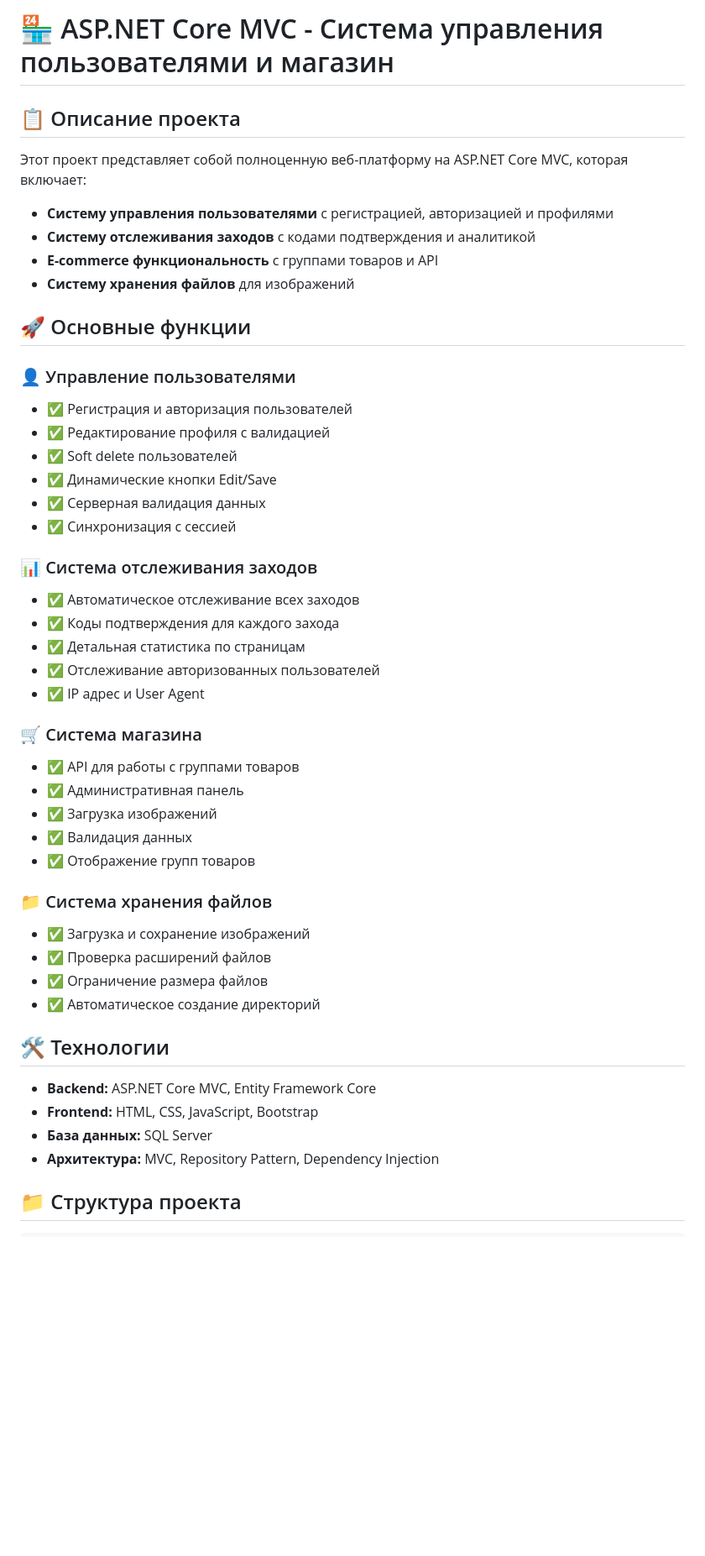
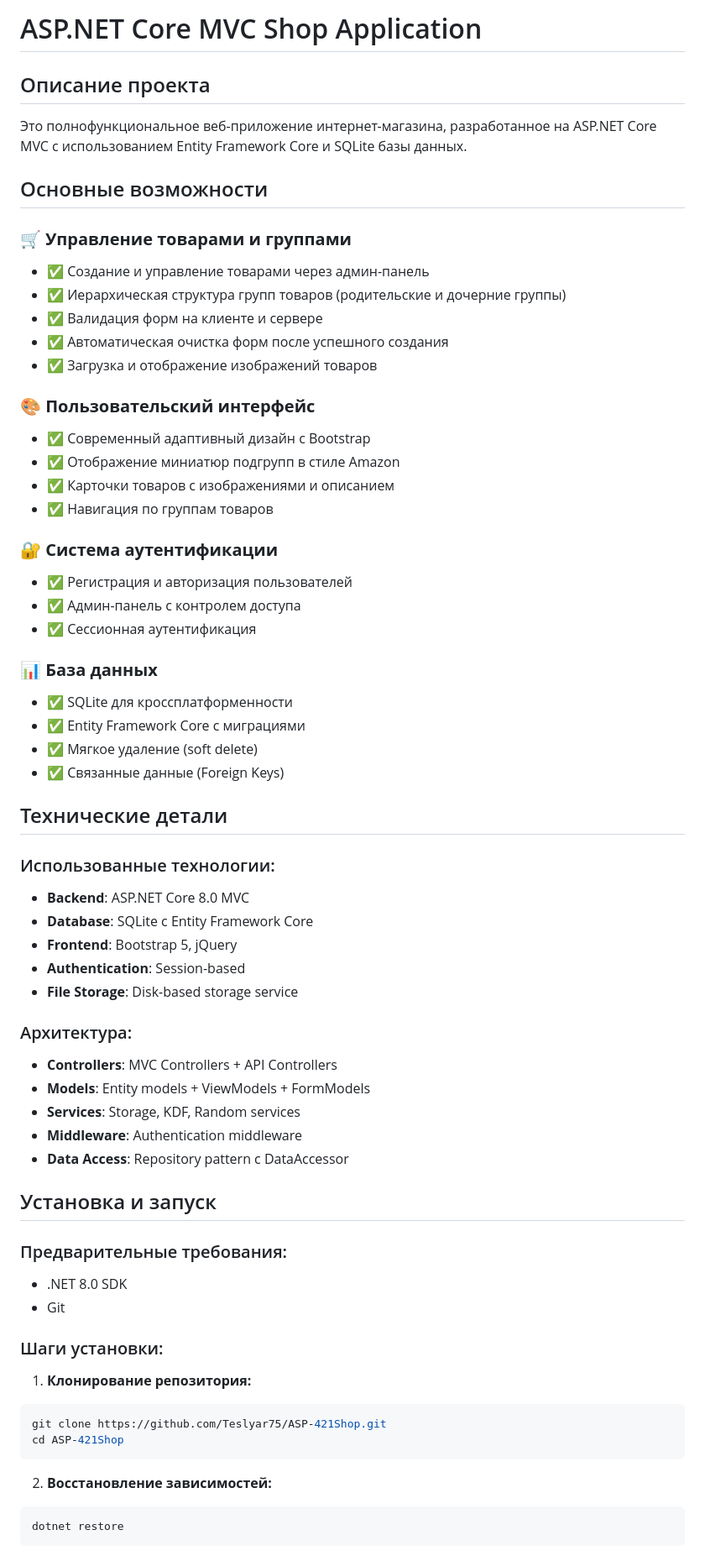
Before and after one commit to Teslyar75/HomeWork_25.10.2025, a Markdown page: README.md, the part around one of its changes. Shown at 84% size. Rendered like a GitHub page; blank space fills up the shorter version.

Commit message:
Add comprehensive README with project description and setup instructions

````diff
--- a/README.md
+++ b/README.md
@@ -1,49 +1,67 @@
-# 🏪 ASP.NET Core MVC - Система управления пользователями и магазин
+# ASP.NET Core MVC Shop Application
 
-## 📋 Описание проекта
+## Описание проекта
 
-Этот проект представляет собой полноценную веб-платформу на ASP.NET Core MVC, которая включает:
+Это полнофункциональное веб-приложение интернет-магазина, разработанное на ASP.NET Core MVC с использованием Entity Framework Core и SQLite базы данных.
 
-- **Систему управления пользователями** с регистрацией, авторизацией и профилями
-- **Систему отслеживания заходов** с кодами подтверждения и аналитикой
-- **E-commerce функциональность** с группами товаров и API
-- **Систему хранения файлов** для изображений
+## Основные возможности
 
-## 🚀 Основные функции
+### 🛒 **Управление товарами и группами**
+- ✅ Создание и управление товарами через админ-панель
+- ✅ Иерархическая структура групп товаров (родительские и дочерние группы)
+- ✅ Валидация форм на клиенте и сервере
+- ✅ Автоматическая очистка форм после успешного создания
+- ✅ Загрузка и отображение изображений товаров
 
-### 👤 Управление пользователями
+### 🎨 **Пользовательский интерфейс**
+- ✅ Современный адаптивный дизайн с Bootstrap
+- ✅ Отображение миниатюр подгрупп в стиле Amazon
+- ✅ Карточки товаров с изображениями и описанием
+- ✅ Навигация по группам товаров
+
+### 🔐 **Система аутентификации**
 - ✅ Регистрация и авторизация пользователей
-- ✅ Редактирование профиля с валидацией
-- ✅ Soft delete пользователей
-- ✅ Динамические кнопки Edit/Save
-- ✅ Серверная валидация данных
-- ✅ Синхронизация с сессией
+- ✅ Админ-панель с контролем доступа
+- ✅ Сессионная аутентификация
 
-### 📊 Система отслеживания заходов
-- ✅ Автоматическое отслеживание всех заходов
-- ✅ Коды подтверждения для каждого захода
-- ✅ Детальная статистика по страницам
-- ✅ Отслеживание авторизованных пользователей
-- ✅ IP адрес и User Agent
+### 📊 **База данных**
+- ✅ SQLite для кроссплатформенности
+- ✅ Entity Framework Core с миграциями
+- ✅ Мягкое удаление (soft delete)
+- ✅ Связанные данные (Foreign Keys)
 
-### 🛒 Система магазина
-- ✅ API для работы с группами товаров
-- ✅ Административная панель
-- ✅ Загрузка изображений
-- ✅ Валидация данных
-- ✅ Отображение групп товаров
+## Технические детали
 
-### 📁 Система хранения файлов
-- ✅ Загрузка и сохранение изображений
-- ✅ Проверка расширений файлов
-- ✅ Ограничение размера файлов
-- ✅ Автоматическое создание директорий
+### Использованные технологии:
+- **Backend**: ASP.NET Core 8.0 MVC
+- **Database**: SQLite с Entity Framework Core
+- **Frontend**: Bootstrap 5, jQuery
+- **Authentication**: Session-based
+- **File Storage**: Disk-based storage service
 
-## 🛠 Технологии
+### Архитектура:
+- **Controllers**: MVC Controllers + API Controllers
+- **Models**: Entity models + ViewModels + FormModels
+- **Services**: Storage, KDF, Random services
+- **Middleware**: Authentication middleware
+- **Data Access**: Repository pattern с DataAccessor
 
-- **Backend:** ASP.NET Core MVC, Entity Framework Core
-- **Frontend:** HTML, CSS, JavaScript, Bootstrap
-- **База данных:** SQL Server
-- **Архитектура:** MVC, Repository Pattern, Dependency Injection
+## Установка и запуск
 
-## 📁 Структура проекта
+### Предварительные требования:
+- .NET 8.0 SDK
+- Git
+
+### Шаги установки:
+
+1. **Клонирование репозитория:**
+```bash
+git clone https://github.com/Teslyar75/ASP-421Shop.git
+cd ASP-421Shop
+```
+
+2. **Восстановление зависимостей:**
+```bash
+dotnet restore
+```
+
````
Also changed, not shown: other parts of README.md (+79 -81 lines).
